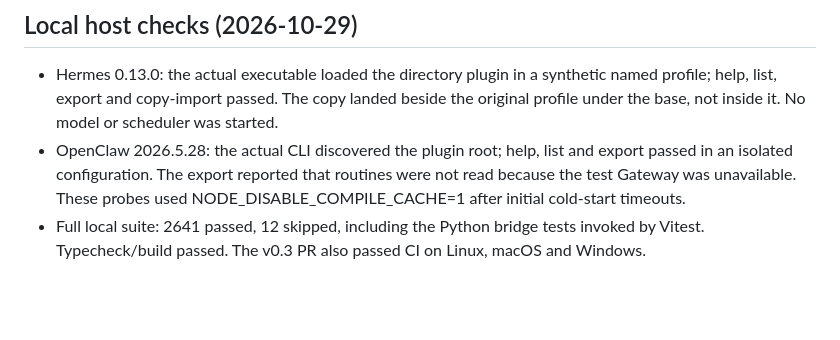
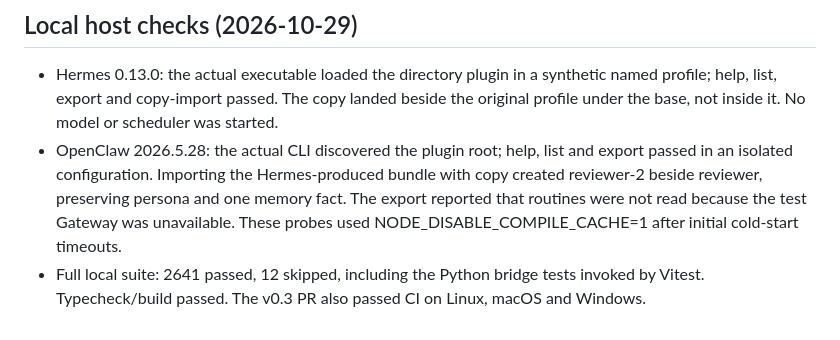
Before and after one commit to Open-Teleport/openteleport, a Markdown page: docs/integrations/native-plugins.md, the part around the change. Rendered like a GitHub page; blank space fills up the shorter version.

Commit message:
docs: record native cross-host import verification

```diff
--- a/docs/integrations/native-plugins.md
+++ b/docs/integrations/native-plugins.md
@@ -45,5 +45,5 @@ The test suite requires Python >=3.11 for the Hermes bridge contract tests; CI i
 ## Local host checks (2026-10-29)
 
 - Hermes 0.13.0: the actual executable loaded the directory plugin in a synthetic named profile; help, list, export and copy-import passed. The copy landed beside the original profile under the base, not inside it. No model or scheduler was started.
-- OpenClaw 2026.5.28: the actual CLI discovered the plugin root; help, list and export passed in an isolated configuration. The export reported that routines were not read because the test Gateway was unavailable. These probes used NODE_DISABLE_COMPILE_CACHE=1 after initial cold-start timeouts.
+- OpenClaw 2026.5.28: the actual CLI discovered the plugin root; help, list and export passed in an isolated configuration. Importing the Hermes-produced bundle with copy created reviewer-2 beside reviewer, preserving persona and one memory fact. The export reported that routines were not read because the test Gateway was unavailable. These probes used NODE_DISABLE_COMPILE_CACHE=1 after initial cold-start timeouts.
 - Full local suite: 2641 passed, 12 skipped, including the Python bridge tests invoked by Vitest. Typecheck/build passed. The v0.3 PR also passed CI on Linux, macOS and Windows.
```
